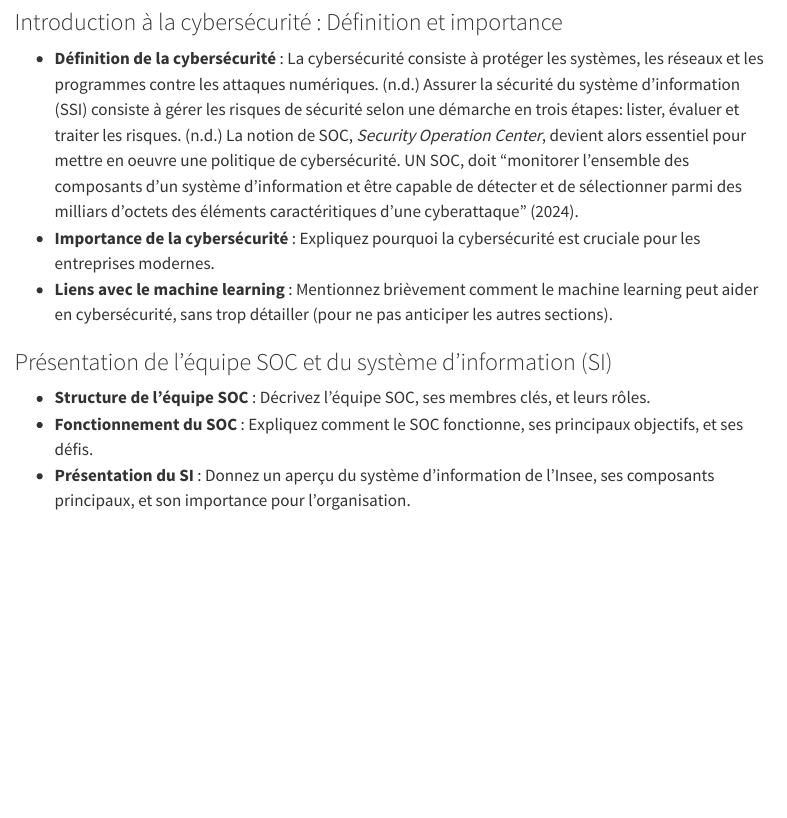
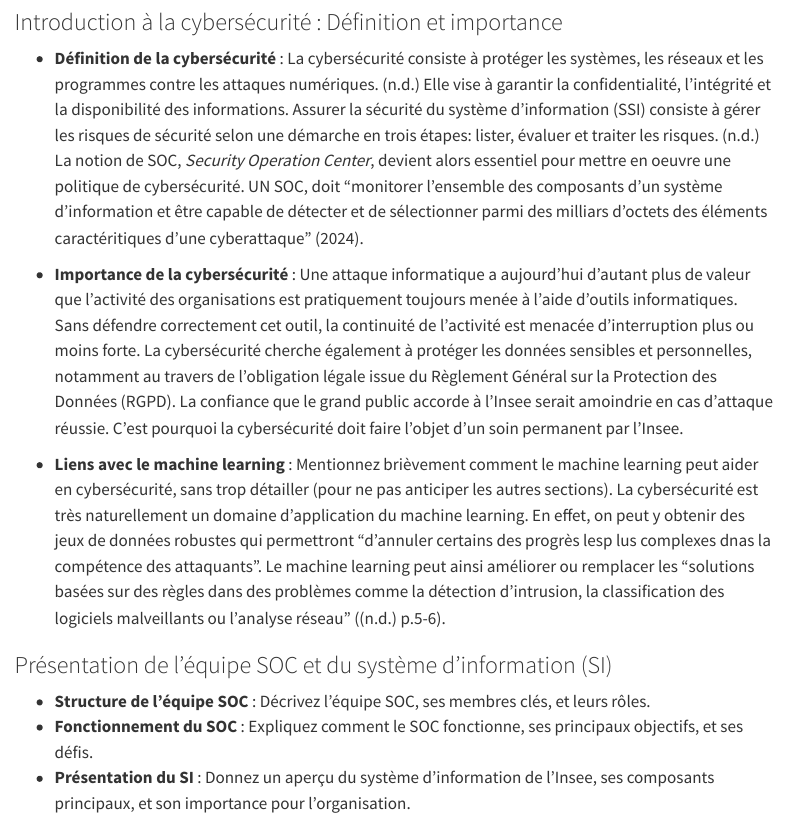
Before and after one commit to WolfPackStatMathieu/rapport_stage_3A, a Quarto document (index.qmd): the page in a window 1100 px wide, from 4580 px down. Rendered offline with R 4.5, knitr and Pandoc in place of Quarto, with nearby package versions; menus at the side of the page are left out.

Commit message:
importance de la cyber sécurité

```diff
--- a/index.qmd
+++ b/index.qmd
@@ -108,9 +108,11 @@ Avant de commencer le stage, j'avais pu discuter avec le RSSI (Responsable Sécu
 ### Introduction à la cybersécurité : Définition et importance
 
 <!-- - Pourquoi est-il important de comprendre les bases de la cybersécurité dès le début ? -->
-- **Définition de la cybersécurité** : La cybersécurité consiste à protéger les systèmes, les réseaux et les programmes contre les attaques numériques. [-@noauthor_quest-ce_nodate] Assurer la sécurité du système d'information (SSI) consiste à gérer les risques de sécurité selon une démarche en trois étapes: lister, évaluer et traiter les risques. [-@noauthor_dechiffrer_nodate] La notion de SOC, *Security Operation Center*, devient alors essentiel pour mettre en oeuvre une politique de cybersécurité. UN SOC, doit "monitorer l'ensemble des composants d'un système d'information et être capable de détecter et de sélectionner parmi des milliars d'octets des éléments caractéritiques d'une cyberattaque" [-@noauthor_cybersecurite_2024].
-- **Importance de la cybersécurité** : Expliquez pourquoi la cybersécurité est cruciale pour les entreprises modernes.
+- **Définition de la cybersécurité** : La cybersécurité consiste à protéger les systèmes, les réseaux et les programmes contre les attaques numériques. [-@noauthor_quest-ce_nodate] Elle vise à garantir la confidentialité, l'intégrité et la disponibilité des informations. Assurer la sécurité du système d'information (SSI) consiste à gérer les risques de sécurité selon une démarche en trois étapes: lister, évaluer et traiter les risques. [-@noauthor_dechiffrer_nodate] La notion de SOC, *Security Operation Center*, devient alors essentiel pour mettre en oeuvre une politique de cybersécurité. UN SOC, doit "monitorer l'ensemble des composants d'un système d'information et être capable de détecter et de sélectionner parmi des milliars d'octets des éléments caractéritiques d'une cyberattaque" [-@noauthor_cybersecurite_2024].
+- **Importance de la cybersécurité** : Une attaque informatique a aujourd'hui d'autant plus de valeur que l'activité des organisations est pratiquement toujours menée à l'aide d'outils informatiques. Sans défendre correctement cet outil, la continuité de l'activité est menacée d'interruption plus ou moins forte. La cybersécurité cherche également à protéger les données sensibles et personnelles, notamment au travers de l'obligation légale issue du Règlement Général sur la Protection des Données (RGPD). La confiance que le grand public accorde à l'Insee serait amoindrie en cas d'attaque réussie. C'est pourquoi la cybersécurité doit faire l'objet d'un soin permanent par l'Insee.
+
 - **Liens avec le machine learning** : Mentionnez brièvement comment le machine learning peut aider en cybersécurité, sans trop détailler (pour ne pas anticiper les autres sections).
+La cybersécurité est très naturellement un domaine d'application du machine learning. En effet, on peut y obtenir des jeux de données robustes qui permettront "d'annuler certains des progrès lesp lus complexes dnas la compétence des attaquants". Le machine learning peut ainsi améliorer ou remplacer les "solutions basées sur des règles dans des problèmes comme la détection d'intrusion, la classification des logiciels malveillants ou l'analyse réseau" ([-@chio_machine_nodate] p.5-6).
 
 ### Présentation de l'équipe SOC et du système d'information (SI)
 
```
Also changed, not shown: docs/search.json, 2 other files.
